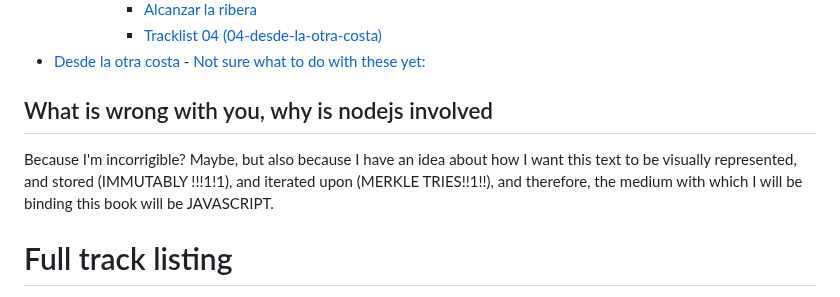
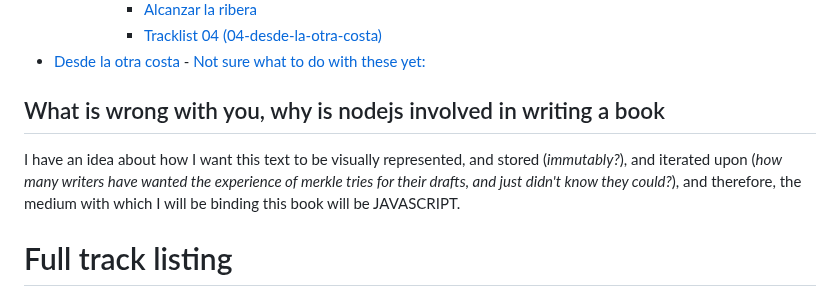
Before and after one commit to mapachurro/border-songs, a Markdown page: README.md, the part around the change. Drawn GitHub-style.

```diff
--- a/README.md
+++ b/README.md
@@ -33,9 +33,9 @@ You can see a staging version of the book [here](https://mapachurro.github.io/bo
 
 <!-- END doctoc generated TOC please keep comment here to allow auto update -->
 
-## What is wrong with you, why is nodejs involved
+## What is wrong with you, why is nodejs involved in writing a book
 
-Because I'm incorrigible? Maybe, but also because I have an idea about how I want this text to be visually represented, and stored (IMMUTABLY !!!1!1), and iterated upon (MERKLE TRIES!!1!!), and therefore, the medium with which I will be binding this book will be JAVASCRIPT.
+I have an idea about how I want this text to be visually represented, and stored (*immutably?*), and iterated upon (*how many writers have wanted the experience of merkle tries for their drafts, and just didn't know they could?*), and therefore, the medium with which I will be binding this book will be JAVASCRIPT.
 
 # Full track listing
 
```
